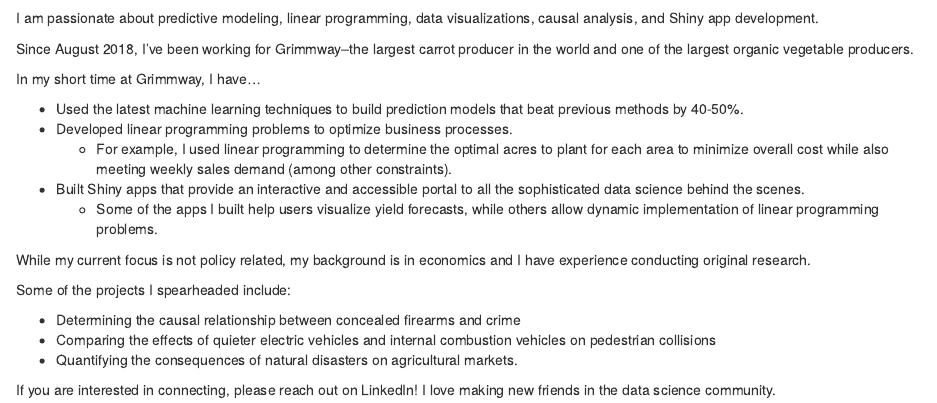
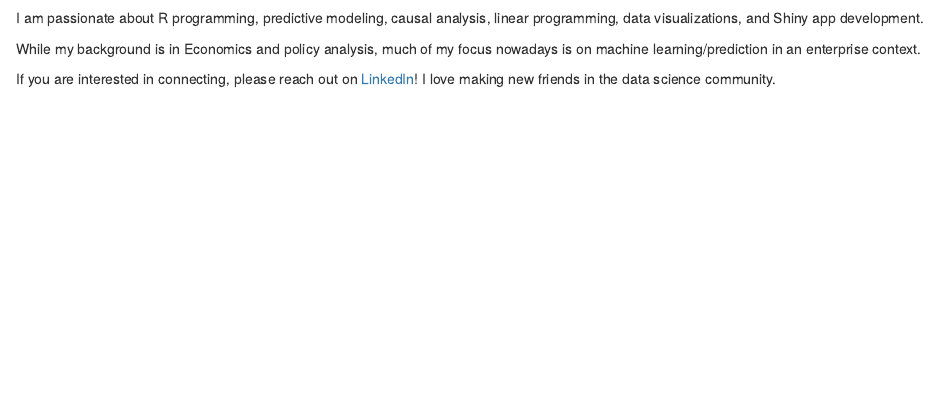
Before and after one commit to gacolitti/data-science-blog, an R Markdown document (content/about.Rmd): the page in a window 1100 px wide, from 150 px down. Rendered offline with R 4.5, knitr and Pandoc, with nearby package versions.

Commit message:
Resize images. Reduce fluff in about page.

````diff
--- a/content/about.Rmd
+++ b/content/about.Rmd
@@ -14,31 +14,12 @@ knitr::include_graphics("/images/tea-shop-mao-kong.jpg")
 ```
 
 
-I am passionate about predictive modeling, linear programming, data visualizations, causal
-analysis, and Shiny app development.
+I am passionate about R programming, predictive modeling, causal analysis, linear programming,
+data visualizations, and Shiny app development.
 
-Since August 2018, I’ve been working for Grimmway–the largest carrot producer in the world and one of the largest organic vegetable producers.
+While my background is in Economics and policy
+analysis, much of my focus nowadays is on machine learning/prediction in an enterprise
+context.
 
-In my short time at Grimmway, I have...
-
-- Used the latest machine learning techniques to build prediction models that beat previous methods by 40-50%.
-- Developed linear programming problems to optimize business processes.
-  - For example, I used linear programming to determine the optimal acres to plant for each area to
-    minimize overall cost while also meeting weekly sales demand (among other constraints).
-- Built Shiny apps that provide an interactive and accessible portal to all the sophisticated data
-  science behind the scenes.
-  - Some of the apps I built help users visualize yield forecasts, while others allow dynamic
-  implementation of linear programming problems.
-
-While my current focus is not policy related, my background is in economics and I have experience
-conducting original research.
-
-Some of the projects I spearheaded include:
-
-- Determining the causal relationship between concealed firearms and crime
-- Comparing the effects of quieter electric vehicles and internal combustion vehicles on pedestrian
-  collisions
-- Quantifying the consequences of natural disasters on agricultural markets.
-
-If you are interested in connecting, please reach out on LinkedIn! I love making new friends in
-the data science community.
+If you are interested in connecting, please reach out on [LinkedIn](https://www.linkedin.com/in/giovanni-colitti-17821b6b/)!
+I love making new friends in the data science community.
````
Also changed, not shown: content/about.html, 2 other files.
